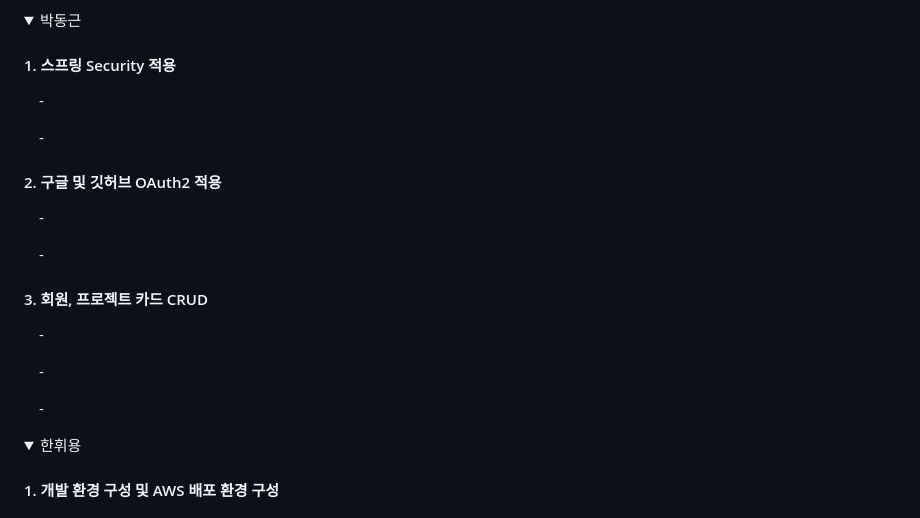
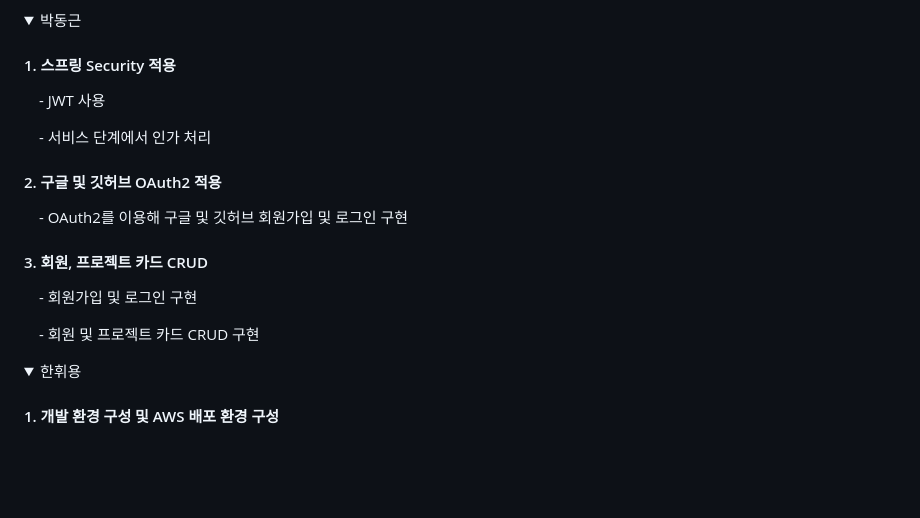
Before and after one commit to codestates-seb/seb45_main_021, a Markdown page: README.md, the part around the change. Rendered like a GitHub page; folded sections open; blank space fills up the shorter version.

```diff
--- a/README.md
+++ b/README.md
@@ -97,15 +97,13 @@
   <summary>박동근</summary>
   <div markdown="1">
     <h4>1. 스프링 Security 적용</h4>
-      <p>&emsp;- </p>
-      <p>&emsp;- </p>
+      <p>&emsp;- JWT 사용 </p>
+      <p>&emsp;- 서비스 단계에서 인가 처리 </p>
     <h4>2. 구글 및 깃허브 OAuth2 적용</h4>
-      <p>&emsp;- </p>
-      <p>&emsp;- </p>
+      <p>&emsp;- OAuth2를 이용해 구글 및 깃허브 회원가입 및 로그인 구현</p>
     <h4>3. 회원, 프로젝트 카드 CRUD</h4>
-      <p>&emsp;- </p>
-      <p>&emsp;- </p>
-      <p>&emsp;- </p>
+      <p>&emsp;- 회원가입 및 로그인 구현</p>
+      <p>&emsp;- 회원 및 프로젝트 카드 CRUD 구현</p>
   </div>
 </details>
 
```
